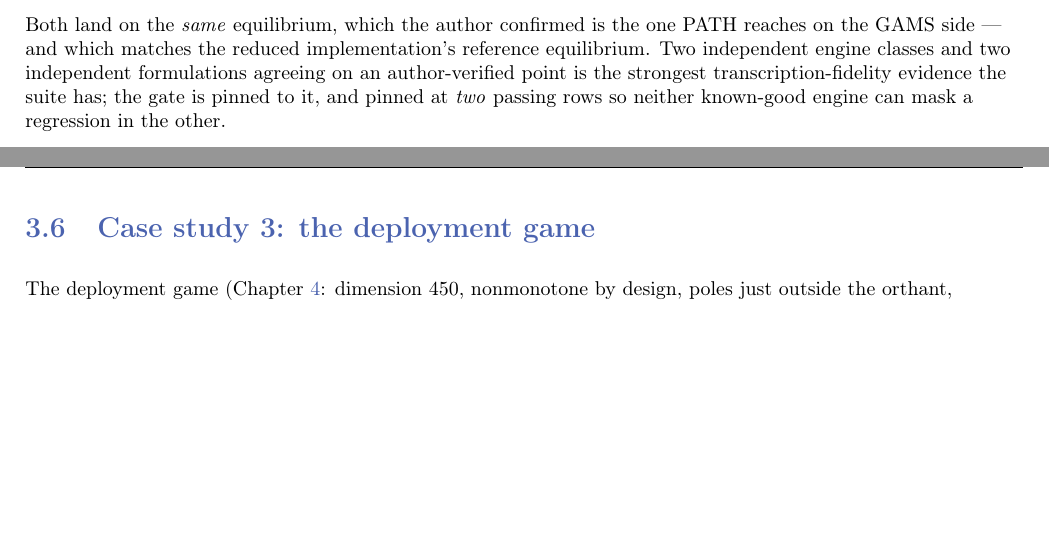
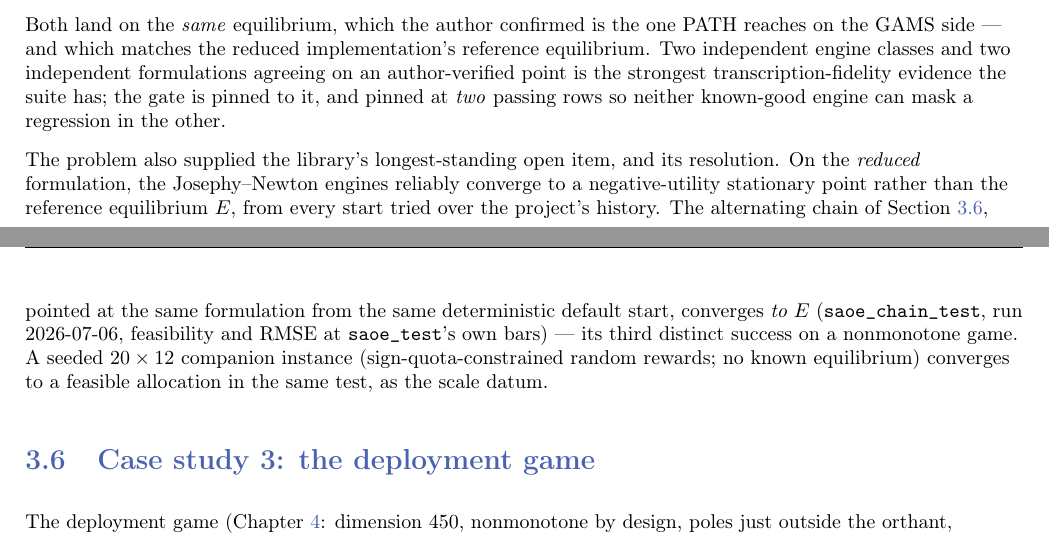
Before and after one commit to bwise-7365/titan-alloy, a LaTeX thesis (visolver/doc/report/main.tex, which reads visolver/doc/report/part3.tex): two parts of pages 27 and 28 of 43, joined at a grey line, cut so that both start at the same text, the shorter picture padded with empty space. Compiled offline with pdfLaTeX.

Commit message:
report: split SAOE into risk-neutral + reserved risk-averse subsection (problem statement forthcoming); record the SC1 resolution in Part III (chain reaches E on the reduced formulation; open-item bullet retired)
Co-Authored-By: Claude Fable 5 <noreply@anthropic.com>

```diff
--- a/visolver/doc/report/part3.tex
+++ b/visolver/doc/report/part3.tex
@@ -251,6 +251,18 @@ strongest transcription-fidelity evidence the suite has; the gate is
 pinned to it, and pinned at \emph{two} passing rows so neither known-good
 engine can mask a regression in the other.
 
+The problem also supplied the library's longest-standing open item, and
+its resolution. On the \emph{reduced} formulation, the Josephy--Newton
+engines reliably converge to a negative-utility stationary point rather
+than the reference equilibrium $E$, from every start tried over the
+project's history. The alternating chain of Section~\ref{sec:t-deploy},
+pointed at the same formulation from the same deterministic default start,
+converges \emph{to $E$} (\code{saoe\_chain\_test}, run 2026-07-06,
+feasibility and RMSE at \code{saoe\_test}'s own bars) --- its third
+distinct success on a nonmonotone game. A seeded $20 \times 12$ companion
+instance (sign-quota-constrained random rewards; no known equilibrium)
+converges to a feasible allocation in the same test, as the scale datum.
+
 \section{Case study 3: the deployment game}
 \label{sec:t-deploy}
 
```
Also changed, not shown: visolver/doc/report/part4.tex (+11 -3 lines), visolver/doc/report/part3.tex (5 more changed lines).
